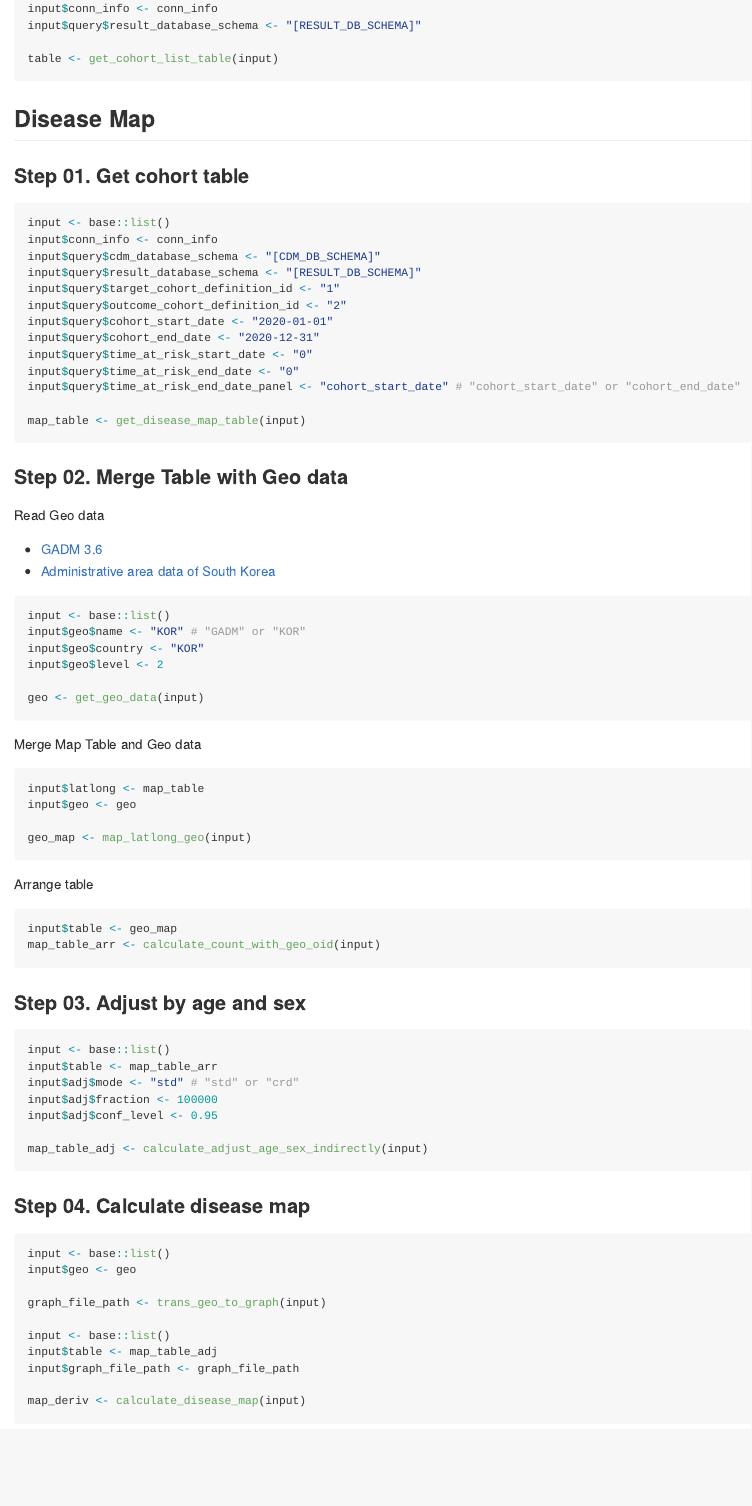
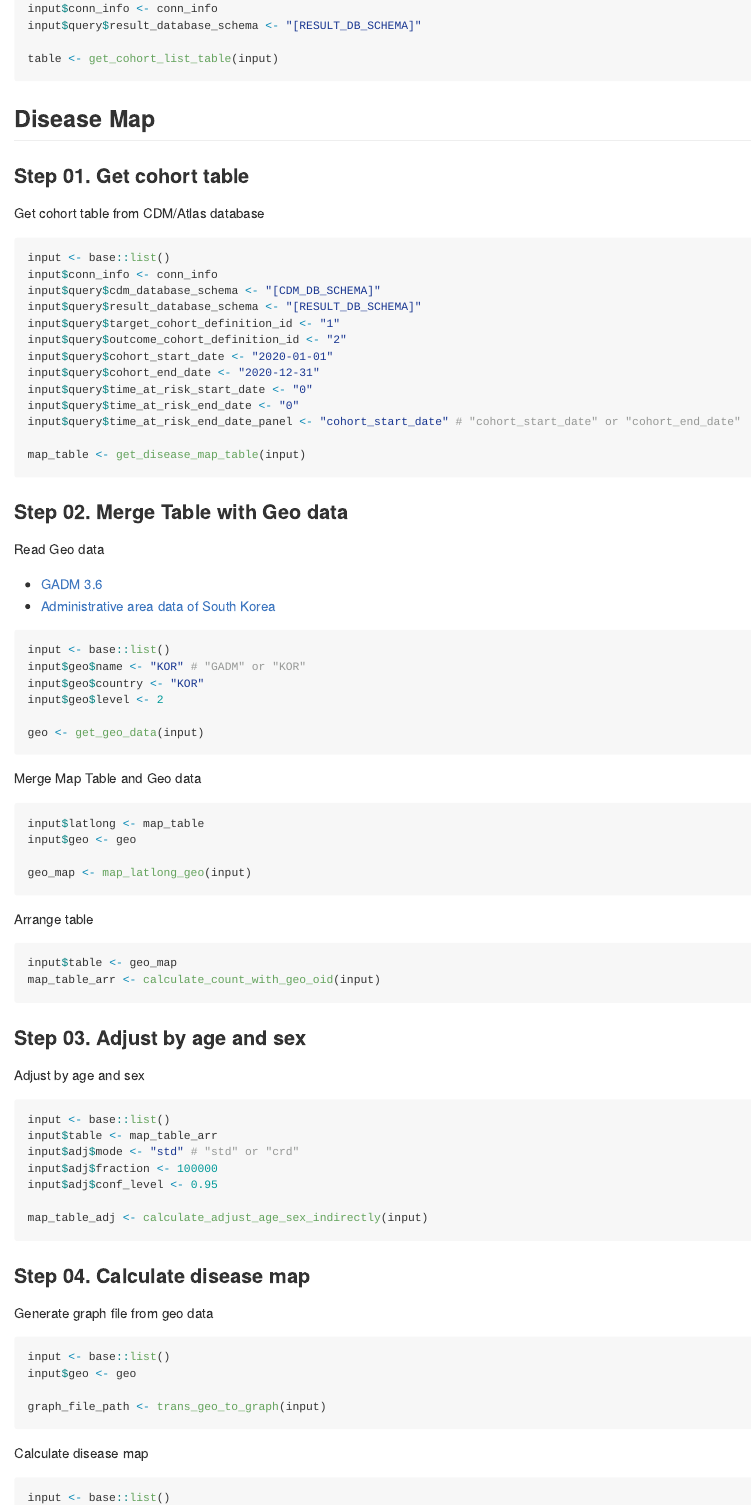
Before and after one commit to dr-you-group/AegisFunc, an R Markdown document (README.Rmd): the page in a window 1100 px wide, from 1040 px down. The pictures show the output file README.md that the author committed with the source, drawn offline in the style of GitHub.

Commit message:
update README

````diff
--- a/README.Rmd
+++ b/README.Rmd
@@ -74,6 +74,8 @@ table <- get_cohort_list_table(input)
 
 ### Step 01. Get cohort table
 
+Get cohort table from CDM/Atlas database
+
 ```r
 input <- base::list()
 input$conn_info <- conn_info
@@ -128,6 +130,8 @@ map_table_arr <- calculate_count_with_geo_oid(input)
 
 ### Step 03. Adjust by age and sex
 
+Adjust by age and sex
+
 ```r
 input <- base::list()
 input$table <- map_table_arr
@@ -142,12 +146,18 @@ map_table_adj <- calculate_adjust_age_sex_indirectly(input)
 
 ### Step 04. Calculate disease map
 
+Generate graph file from geo data
+
 ```r
 input <- base::list()
 input$geo <- geo
 
 graph_file_path <- trans_geo_to_graph(input)
+```
 
+Calculate disease map
+
+```r
 input <- base::list()
 input$table <- map_table_adj
 input$graph_file_path <- graph_file_path
````
Also changed, not shown: README.md, README.Rmd (6 more changed lines).
